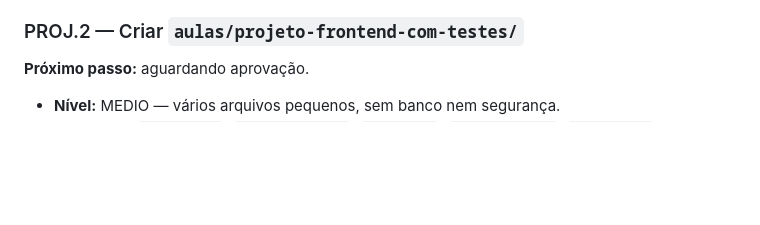
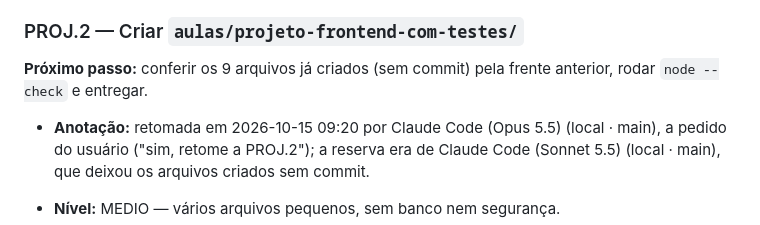
Before and after one commit to Gelvazio/testes-de-frontend, a Markdown page: tasks/etapas/ETAPA-010-c58e1f92-PROJETO-FRONTEND-COM-TESTES.md, the part around the change. GitHub-like rendering; blank space fills up the shorter version.

```diff
--- a/tasks/etapas/ETAPA-010-c58e1f92-PROJETO-FRONTEND-COM-TESTES.md
+++ b/tasks/etapas/ETAPA-010-c58e1f92-PROJETO-FRONTEND-COM-TESTES.md
@@ -41,7 +41,9 @@ documento `aulas/SUGESTAO-PROJETO.md` e um card na vitrine `projetos-alunos/inde
 
 ### PROJ.2 — Criar `aulas/projeto-frontend-com-testes/`
 
-**Próximo passo:** aguardando aprovação.
+**Próximo passo:** conferir os 9 arquivos já criados (sem commit) pela frente anterior, rodar `node --check` e entregar.
+
+- **Anotação:** retomada em 2026-10-15 09:20 por Claude Code (Opus 5.5) (local · main), a pedido do usuário ("sim, retome a PROJ.2"); a reserva era de Claude Code (Sonnet 5.5) (local · main), que deixou os arquivos criados sem commit.
 
 - **Nível:** MEDIO — vários arquivos pequenos, sem banco nem segurança.
 - **Descrição:** `index.html`, `css/estilo.css`, `js/imc.js`, `js/lampada.js`, `js/tema.js`,
```
Also changed, not shown: tasks/STATUS.md (+2 -2 lines), tasks/task_complete.md (+1 -1 lines).
